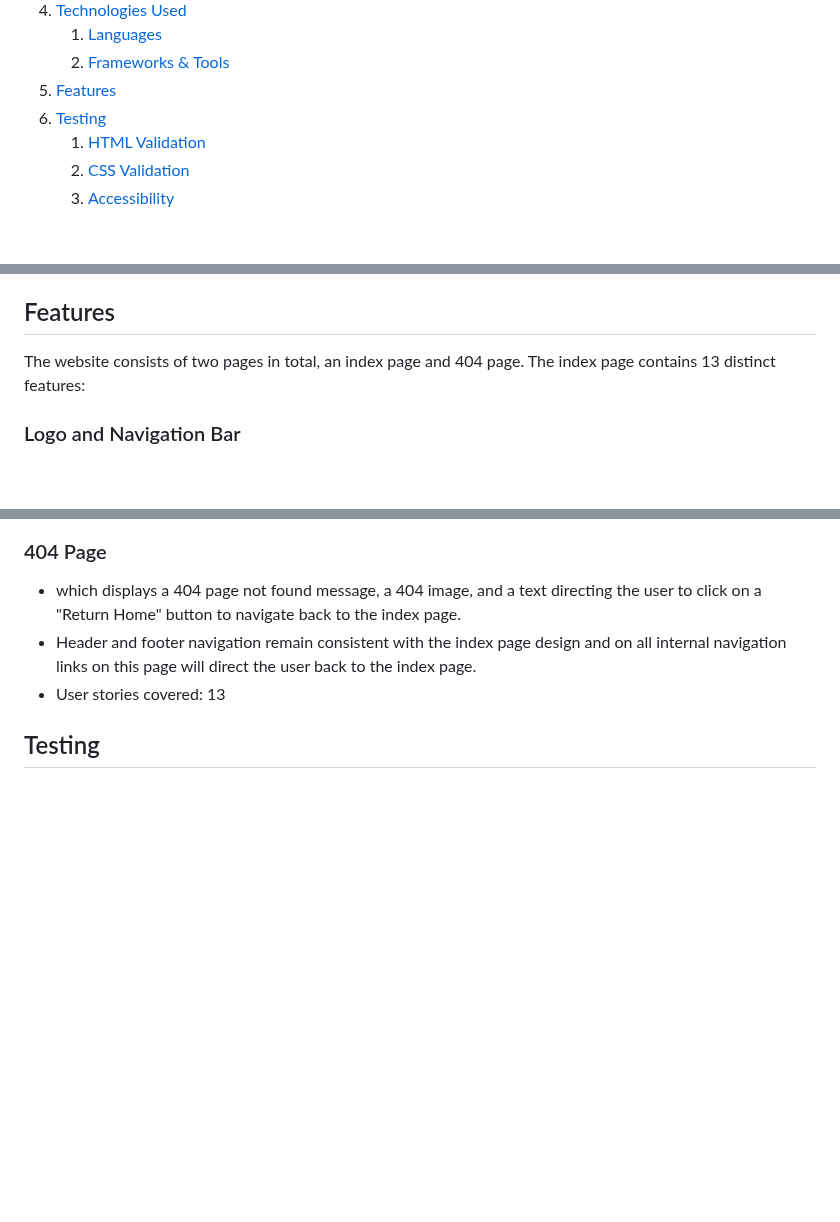
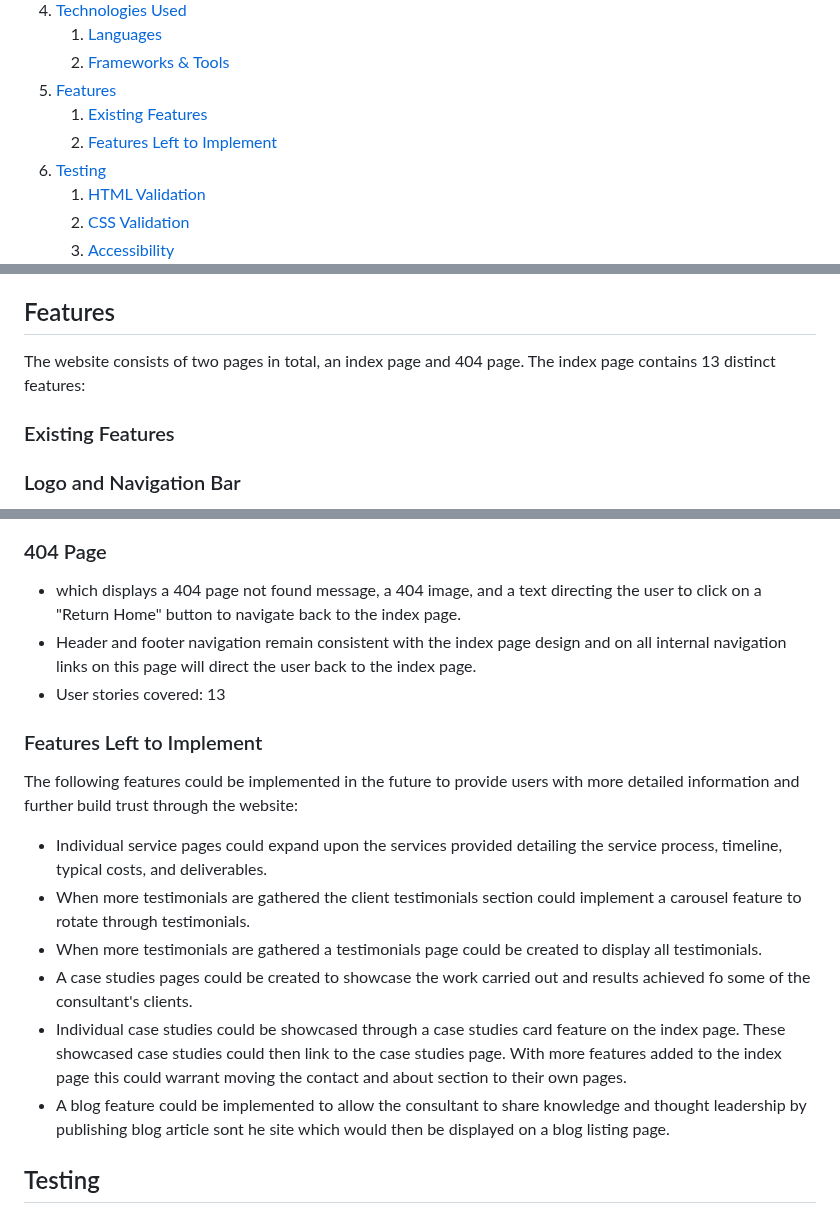
Before and after one commit to mat-shepherd/ci-pp1-nurture-seo, a Markdown page: README.md, 3 parts joined by grey strips. Drawn GitHub-style; blank space fills up the shorter version.

Commit message:
Docs: add features left to implement details to readme

```diff
--- a/README.md
+++ b/README.md
@@ -24,6 +24,8 @@
     1. [Languages](#languages)
     2. [Frameworks & Tools](#frameworks--tools)
 5. [Features](#features)
+    1. [Existing Features](#existing-feature)
+    2. [Features Left to Implement](#features-left-to-implement)
 6. [Testing](#testing)
     1. [HTML Validation](#HTML-validation)
     2. [CSS Validation](#CSS-validation)
@@ -193,6 +195,8 @@ For simplicity the site consists of one primary page (plus a 404 page) and conta
 ## Features
 The website consists of two pages in total, an index page and 404 page. The index page contains 13 distinct features:
 
+### Existing Features
+
 ### Logo and Navigation Bar
 - featured on all pages
 - containing the business logo, a responsive navigation menu and call to action button
@@ -268,6 +272,16 @@ The website consists of two pages in total, an index page and 404 page. The inde
 - which displays a 404 page not found message, a 404 image, and a text directing the user to click on a "Return Home" button to navigate back to the index page.
 - Header and footer navigation remain consistent with the index page design and on all internal navigation links on this page will direct the user back to the index page.
 - User stories covered: 13
+
+### Features Left to Implement
+The following features could be implemented in the future to provide users with more detailed information and further build trust through the website:
+
+- Individual service pages could expand upon the services provided detailing the service process, timeline, typical costs, and deliverables.
+- When more testimonials are gathered the client testimonials section could implement a carousel feature to rotate through testimonials.
+- When more testimonials are gathered a testimonials page could be created to display all testimonials.
+- A case studies pages could be created to showcase the work carried out and results achieved fo some of the consultant's clients.
+- Individual case studies could be showcased through a case studies card feature on the index page. These showcased case studies could then link to the case studies page. With more features added to the index page this could warrant moving the contact and about section to their own pages.
+- A blog feature could be implemented to allow the consultant to share knowledge and thought leadership by publishing blog article sont he site which would then be displayed on a blog listing page.
 
 ## Testing
 
```
